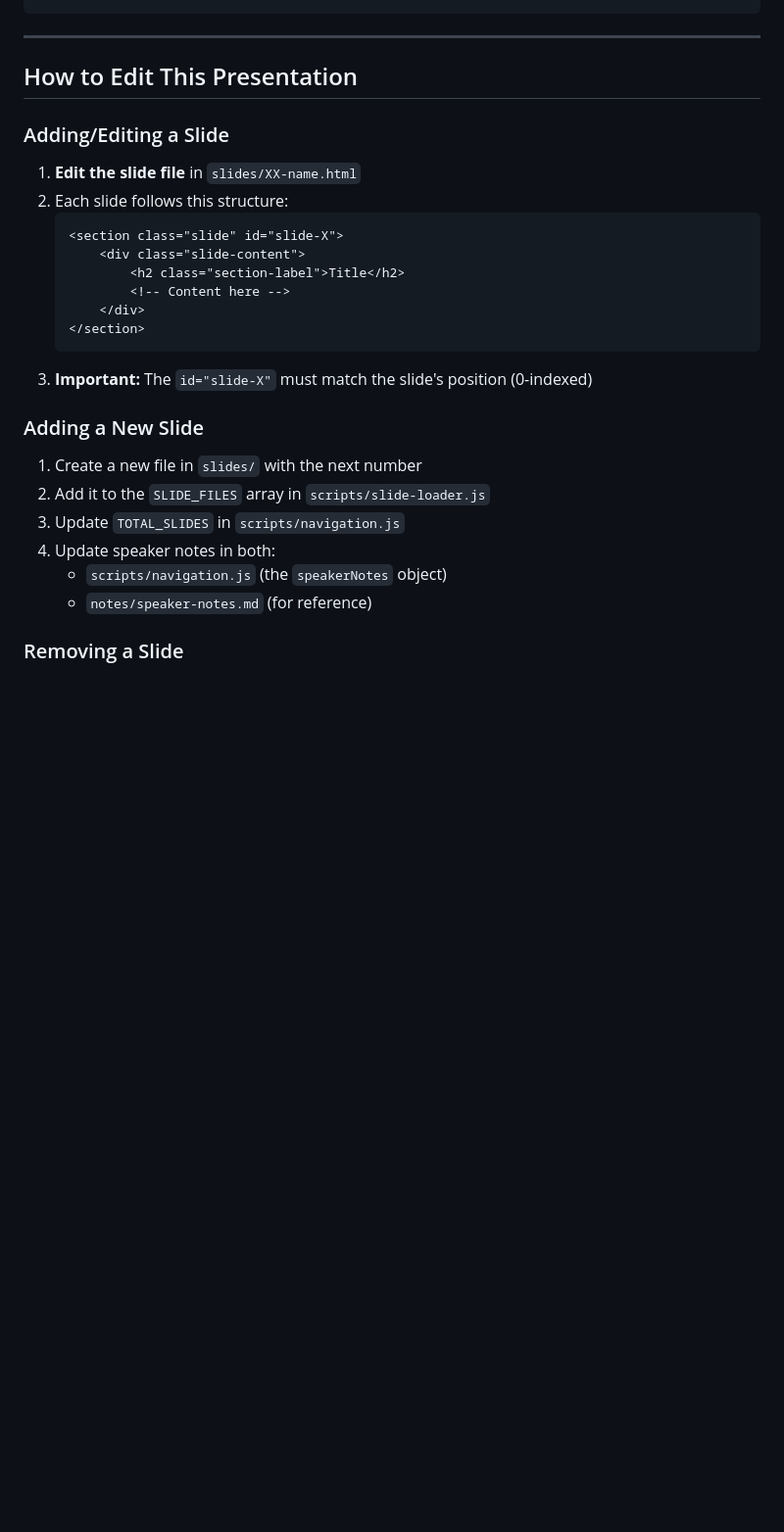
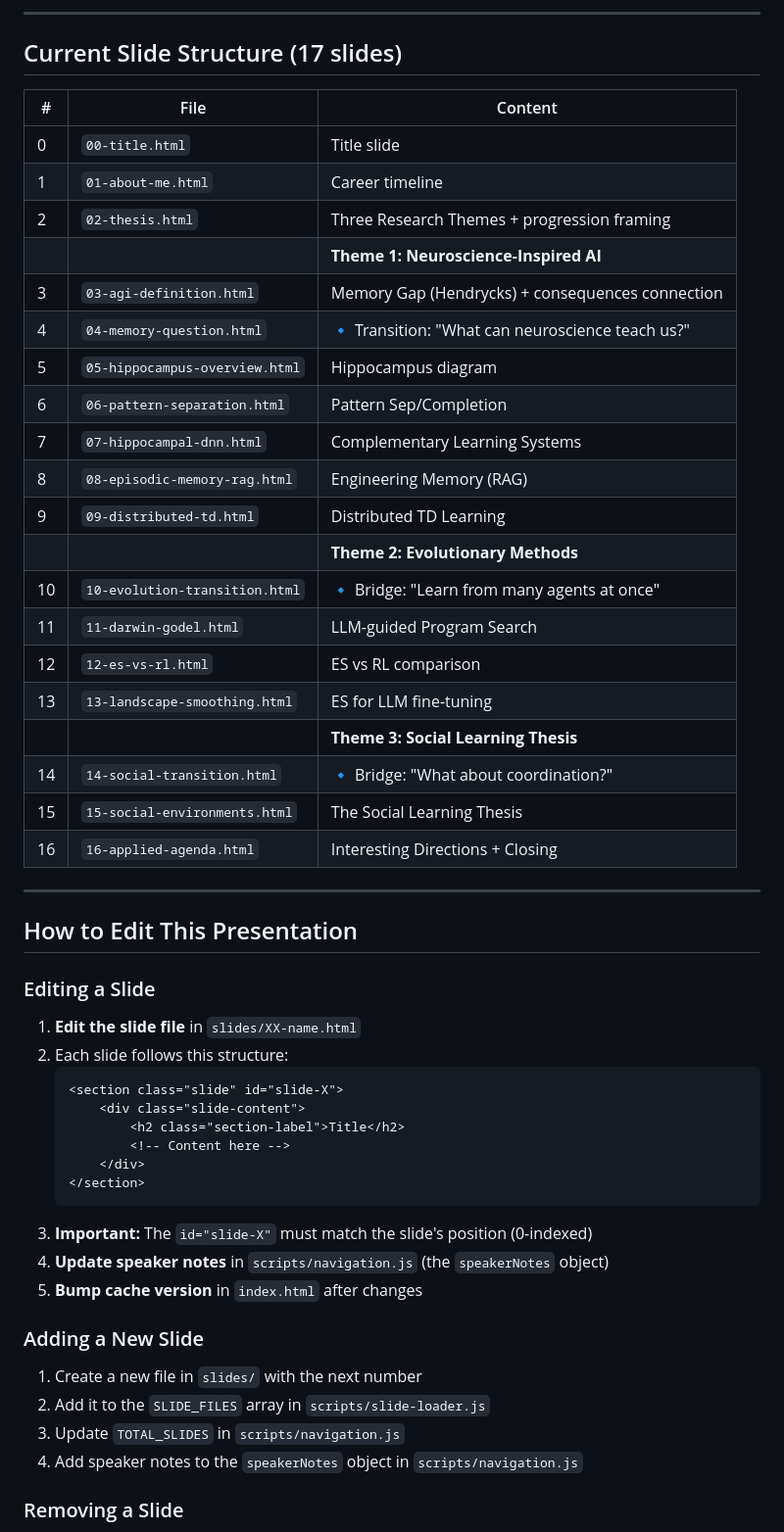
Before and after one commit to ethancjackson/aieng-team-presentation, a Markdown page: README.md, the part around one of its changes. Shown at 98% size. Drawn GitHub-style; blank space fills up the shorter version.

````diff
--- a/README.md
+++ b/README.md
@@ -55,10 +74,37 @@ aieng-team-presentation/
 ```
+
+---
+
+## Current Slide Structure (17 slides)
+
+| # | File | Content |
+|---|------|---------|
+| 0 | `00-title.html` | Title slide |
+| 1 | `01-about-me.html` | Career timeline |
+| 2 | `02-thesis.html` | Three Research Themes + progression framing |
+| | | **Theme 1: Neuroscience-Inspired AI** |
+| 3 | `03-agi-definition.html` | Memory Gap (Hendrycks) + consequences connection |
+| 4 | `04-memory-question.html` | 🔹 Transition: "What can neuroscience teach us?" |
+| 5 | `05-hippocampus-overview.html` | Hippocampus diagram |
+| 6 | `06-pattern-separation.html` | Pattern Sep/Completion |
+| 7 | `07-hippocampal-dnn.html` | Complementary Learning Systems |
+| 8 | `08-episodic-memory-rag.html` | Engineering Memory (RAG) |
+| 9 | `09-distributed-td.html` | Distributed TD Learning |
+| | | **Theme 2: Evolutionary Methods** |
+| 10 | `10-evolution-transition.html` | 🔹 Bridge: "Learn from many agents at once" |
+| 11 | `11-darwin-godel.html` | LLM-guided Program Search |
+| 12 | `12-es-vs-rl.html` | ES vs RL comparison |
+| 13 | `13-landscape-smoothing.html` | ES for LLM fine-tuning |
+| | | **Theme 3: Social Learning Thesis** |
+| 14 | `14-social-transition.html` | 🔹 Bridge: "What about coordination?" |
+| 15 | `15-social-environments.html` | The Social Learning Thesis |
+| 16 | `16-applied-agenda.html` | Interesting Directions + Closing |
 
 ---
 
 ## How to Edit This Presentation
 
-### Adding/Editing a Slide
+### Editing a Slide
 
 1. **Edit the slide file** in `slides/XX-name.html`
 2. Each slide follows this structure:
@@ -71,15 +117,15 @@ aieng-team-presentation/
    </section>
    ```
 3. **Important:** The `id="slide-X"` must match the slide's position (0-indexed)
+4. **Update speaker notes** in `scripts/navigation.js` (the `speakerNotes` object)
+5. **Bump cache version** in `index.html` after changes
 
 ### Adding a New Slide
 
 1. Create a new file in `slides/` with the next number
 2. Add it to the `SLIDE_FILES` array in `scripts/slide-loader.js`
 3. Update `TOTAL_SLIDES` in `scripts/navigation.js`
-4. Update speaker notes in both:
-   - `scripts/navigation.js` (the `speakerNotes` object)
-   - `notes/speaker-notes.md` (for reference)
+4. Add speaker notes to the `speakerNotes` object in `scripts/navigation.js`
 
 ### Removing a Slide
 
````
Also changed, not shown: other parts of README.md (+61 -55 lines).
